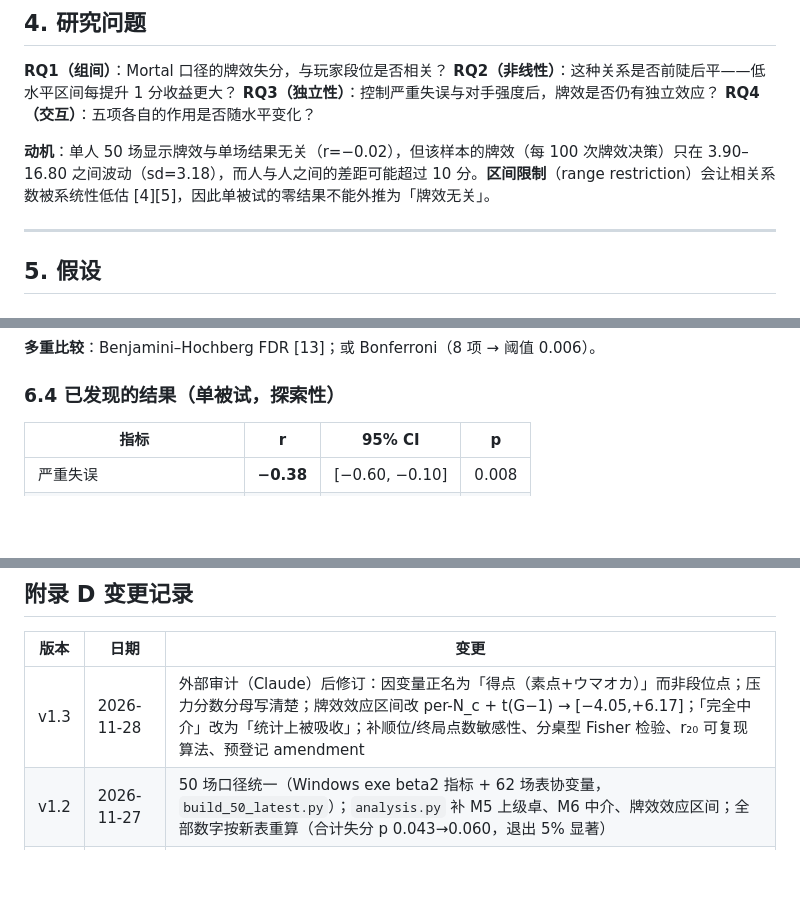
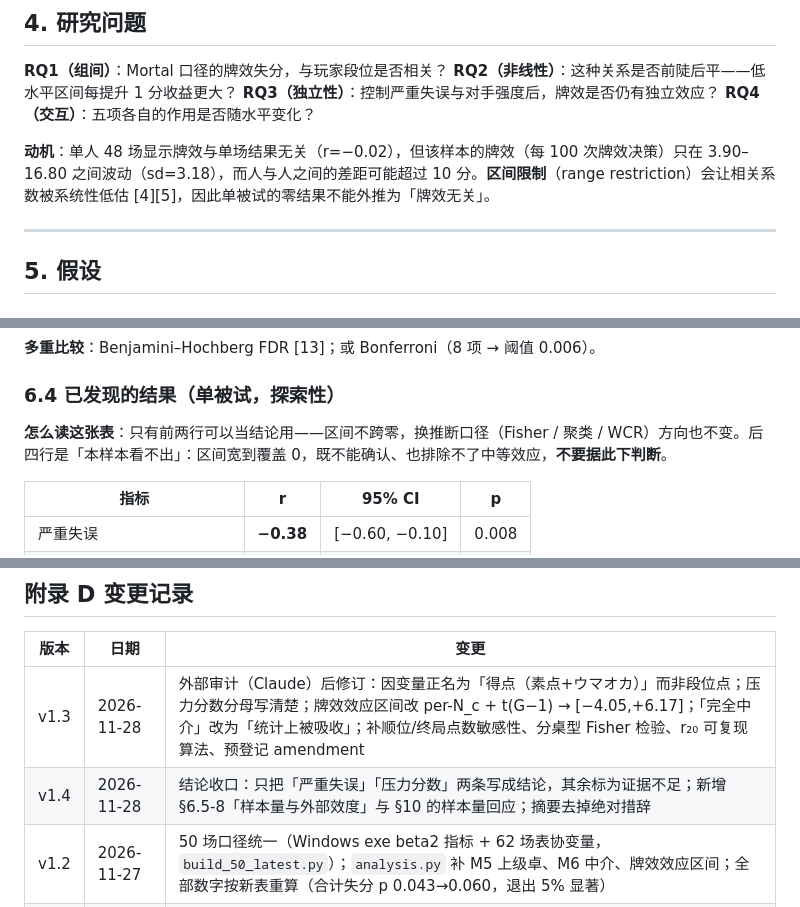
Before and after one commit to TDDM24/mortal-mahjong-qdiff, a Markdown page: research/PAPER_用Q差给麻将水平建模.md, 3 parts joined by grey strips. Drawn GitHub-style; blank space fills up the shorter version.

```diff
--- a/research/PAPER_用Q差给麻将水平建模.md
+++ b/research/PAPER_用Q差给麻将水平建模.md
@@ -170,7 +174,7 @@ Mortal 报告 JSON 的关键字段：
 **RQ3（独立性）**：控制严重失误与对手强度后，牌效是否仍有独立效应？
 **RQ4（交互）**：五项各自的作用是否随水平变化？
 
-**动机**：单人 50 场显示牌效与单场结果无关（r=−0.02），但该样本的牌效（每 100 次牌效决策）只在 3.90–16.80 之间波动（sd=3.18），而人与人之间的差距可能超过 10 分。**区间限制**（range restriction）会让相关系数被系统性低估 [4][5]，因此单被试的零结果不能外推为「牌效无关」。
+**动机**：单人 48 场显示牌效与单场结果无关（r=−0.02），但该样本的牌效（每 100 次牌效决策）只在 3.90–16.80 之间波动（sd=3.18），而人与人之间的差距可能超过 10 分。**区间限制**（range restriction）会让相关系数被系统性低估 [4][5]，因此单被试的零结果不能外推为「牌效无关」。
 
 ---
 
@@ -282,6 +286,8 @@ $\rho=0.4,\alpha=0.05,\text{power}=0.8\Rightarrow n\approx 47$；考虑衰减（
 
 ### 6.4 已发现的结果（单被试，探索性）
 
+**怎么读这张表**：只有前两行可以当结论用——区间不跨零，换推断口径（Fisher / 聚类 / WCR）方向也不变。后四行是「本样本看不出」：区间宽到覆盖 0，既不能确认、也排除不了中等效应，**不要据此下判断**。
+
 | 指标 | r | 95% CI | p |
 |---|---|---|---|
 | 严重失误 | **−0.38** | [−0.60, −0.10] | 0.008 |
@@ -535,6 +546,7 @@ curl -o raw/reports/<rid>.json https://mjai.ekyu.moe/report/<rid>.json
 | 版本 | 日期 | 变更 |
 |---|---|---|
 | v1.3 | 2026-11-28 | 外部审计（Claude）后修订：因变量正名为「得点（素点+ウマオカ）」而非段位点；压力分数分母写清楚；牌效效应区间改 per-N_c + t(G−1) → [−4.05,+6.17]；「完全中介」改为「统计上被吸收」；补顺位/终局点数敏感性、分桌型 Fisher 检验、r₂₀ 可复现算法、预登记 amendment |
+| v1.4 | 2026-11-28 | 结论收口：只把「严重失误」「压力分数」两条写成结论，其余标为证据不足；新增 §6.5-8「样本量与外部效度」与 §10 的样本量回应；摘要去掉绝对措辞 |
 | v1.2 | 2026-11-27 | 50 场口径统一（Windows exe beta2 指标 + 62 场表协变量，`build_50_latest.py`）；`analysis.py` 补 M5 上级卓、M6 中介、牌效效应区间；全部数字按新表重算（合计失分 p 0.043→0.060，退出 5% 显著） |
 | v1.1 | 2026-11-27 | 改用修复版算法重算（n=50，10 处修复；12 场报告过期未重算）；加入压力分数 |
 | v1.0 | 2026-11-27 | 初稿；单被试 62 场结果；跨水平研究预登记 |
```
Also changed, not shown: other parts of research/PAPER_用Q差给麻将水平建模.md (+14 -5 lines), README.md (+18 -0 lines), docs/images/desktop-data.png (added), docs/images/desktop-record.png (added).
